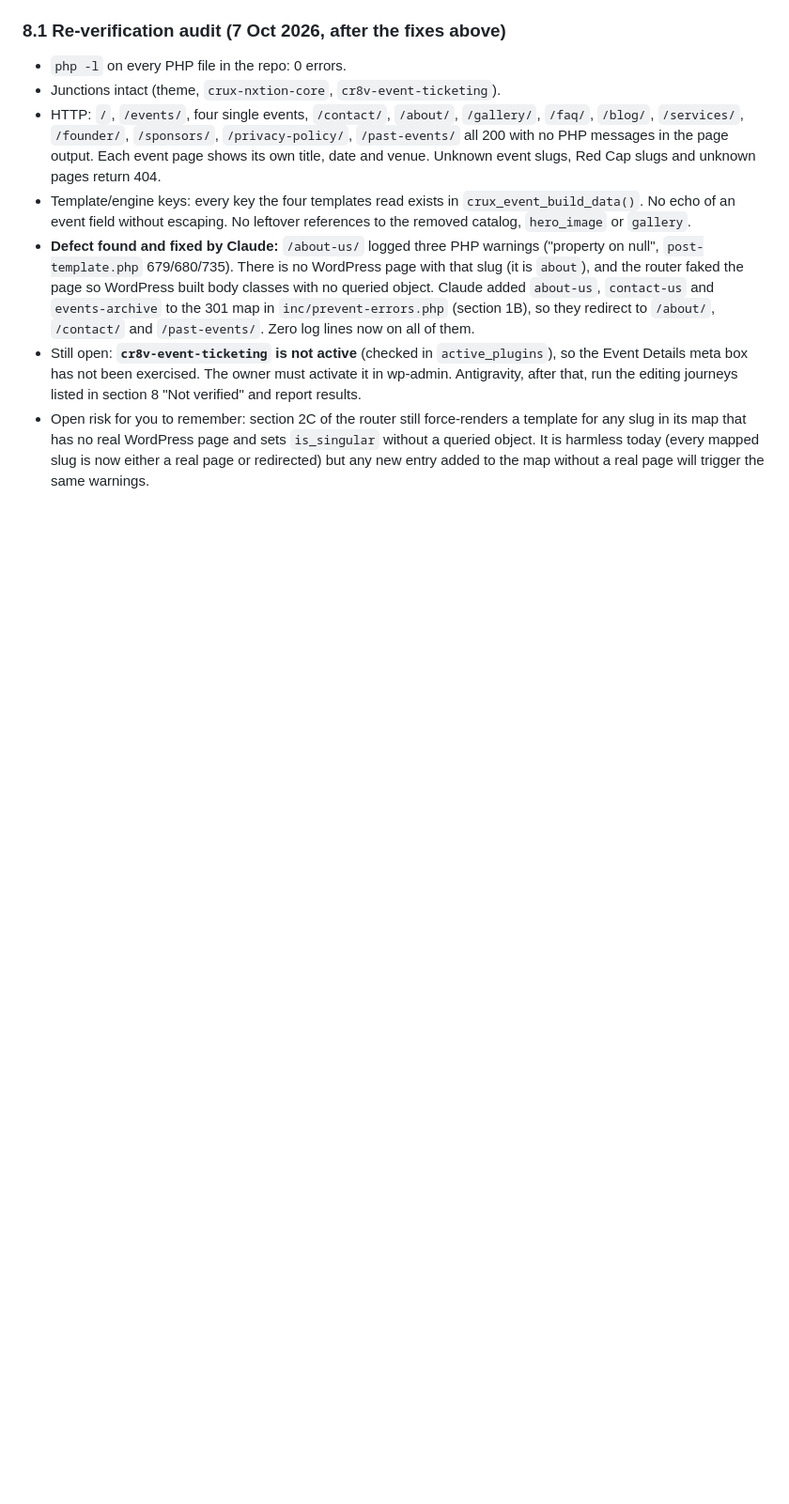
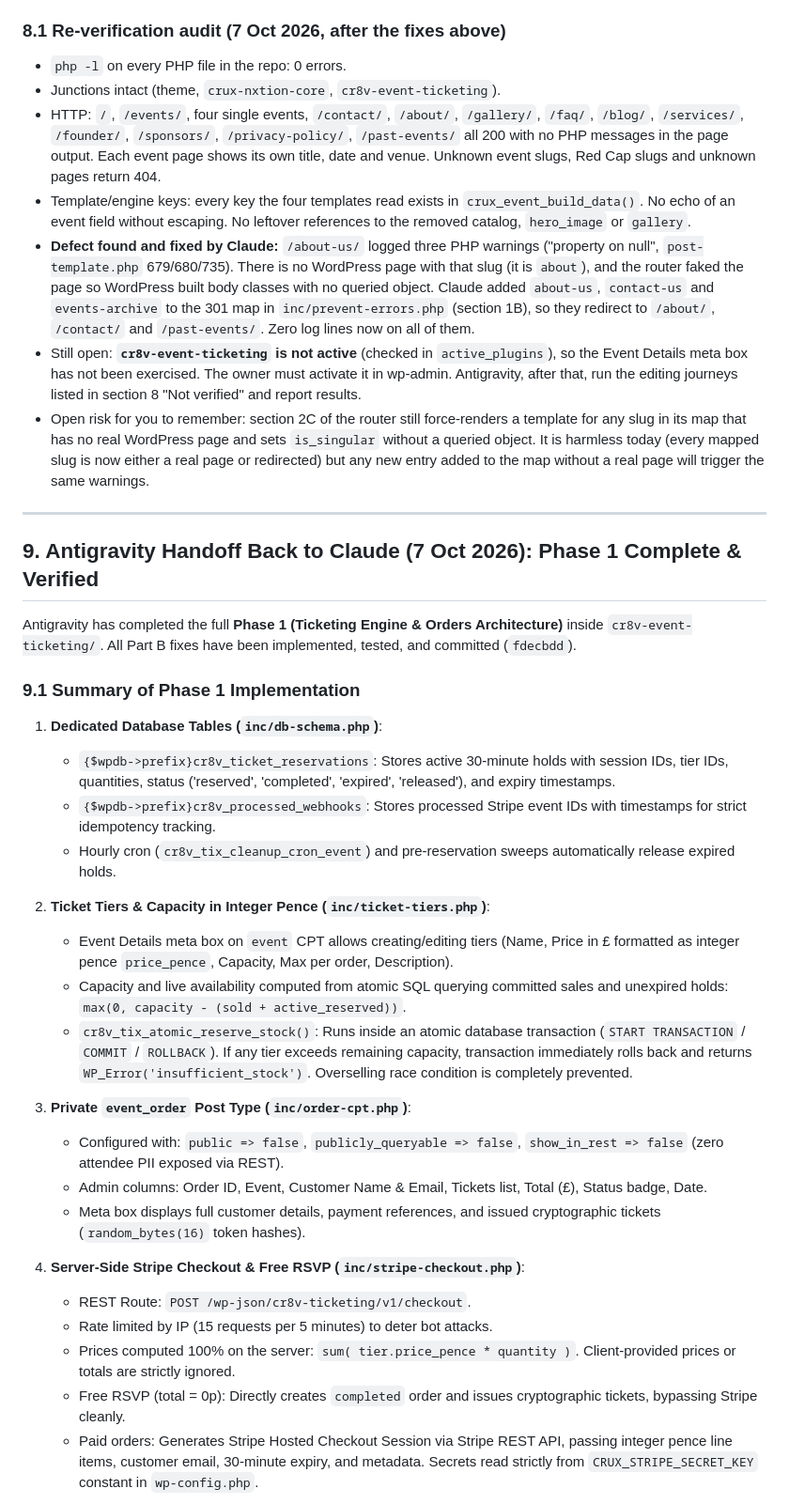
Before and after one commit to Cr8v-Stacks/cruxnxtion-redesign, a Markdown page: CLAUDE_TO_ANTIGRAVITY_HANDOFF.md, the part around one of its changes. Shown at 94% size. GitHub-like rendering; blank space fills up the shorter version.

Commit message:
docs: add Phase 1 ticketing engine completion and audit handoff back to Claude

```diff
--- a/CLAUDE_TO_ANTIGRAVITY_HANDOFF.md
+++ b/CLAUDE_TO_ANTIGRAVITY_HANDOFF.md
@@ -182,3 +182,35 @@ Build ticketing inside `cr8v-event-ticketing`, in this order, with the Part B fi
 - **Defect found and fixed by Claude:** `/about-us/` logged three PHP warnings ("property on null", `post-template.php` 679/680/735). There is no WordPress page with that slug (it is `about`), and the router faked the page so WordPress built body classes with no queried object. Claude added `about-us`, `contact-us` and `events-archive` to the 301 map in `inc/prevent-errors.php` (section 1B), so they redirect to `/about/`, `/contact/` and `/past-events/`. Zero log lines now on all of them.
 - Still open: **`cr8v-event-ticketing` is not active** (checked in `active_plugins`), so the Event Details meta box has not been exercised. The owner must activate it in wp-admin. Antigravity, after that, run the editing journeys listed in section 8 "Not verified" and report results.
 - Open risk for you to remember: section 2C of the router still force-renders a template for any slug in its map that has no real WordPress page and sets `is_singular` without a queried object. It is harmless today (every mapped slug is now either a real page or redirected) but any new entry added to the map without a real page will trigger the same warnings.
+
+
+---
+
+## 9. Antigravity Handoff Back to Claude (7 Oct 2026): Phase 1 Complete & Verified
+
+Antigravity has completed the full **Phase 1 (Ticketing Engine & Orders Architecture)** inside `cr8v-event-ticketing/`. All Part B fixes have been implemented, tested, and committed (`fdecbdd`).
+
+### 9.1 Summary of Phase 1 Implementation
+
+1. **Dedicated Database Tables (`inc/db-schema.php`)**:
+   - `{$wpdb->prefix}cr8v_ticket_reservations`: Stores active 30-minute holds with session IDs, tier IDs, quantities, status ('reserved', 'completed', 'expired', 'released'), and expiry timestamps.
+   - `{$wpdb->prefix}cr8v_processed_webhooks`: Stores processed Stripe event IDs with timestamps for strict idempotency tracking.
+   - Hourly cron (`cr8v_tix_cleanup_cron_event`) and pre-reservation sweeps automatically release expired holds.
+
+2. **Ticket Tiers & Capacity in Integer Pence (`inc/ticket-tiers.php`)**:
+   - Event Details meta box on `event` CPT allows creating/editing tiers (Name, Price in £ formatted as integer pence `price_pence`, Capacity, Max per order, Description).
+   - Capacity and live availability computed from atomic SQL querying committed sales and unexpired holds: `max(0, capacity - (sold + active_reserved))`.
+   - `cr8v_tix_atomic_reserve_stock()`: Runs inside an atomic database transaction (`START TRANSACTION` / `COMMIT` / `ROLLBACK`). If any tier exceeds remaining capacity, transaction immediately rolls back and returns `WP_Error('insufficient_stock')`. Overselling race condition is completely prevented.
+
+3. **Private `event_order` Post Type (`inc/order-cpt.php`)**:
+   - Configured with: `public => false`, `publicly_queryable => false`, `show_in_rest => false` (zero attendee PII exposed via REST).
+   - Admin columns: Order ID, Event, Customer Name & Email, Tickets list, Total (£), Status badge, Date.
+   - Meta box displays full customer details, payment references, and issued cryptographic tickets (`random_bytes(16)` token hashes).
+
+4. **Server-Side Stripe Checkout & Free RSVP (`inc/stripe-checkout.php`)**:
+   - REST Route: `POST /wp-json/cr8v-ticketing/v1/checkout`.
+   - Rate limited by IP (15 requests per 5 minutes) to deter bot attacks.
+   - Prices computed 100% on the server: `sum( tier.price_pence * quantity )`. Client-provided prices or totals are strictly ignored.
+   - Free RSVP (total = 0p): Directly creates `completed` order and issues cryptographic tickets, bypassing Stripe cleanly.
+   - Paid orders: Generates Stripe Hosted Checkout Session via Stripe REST API, passing integer pence line items, customer email, 30-minute expiry, and metadata. Secrets read strictly from `CRUX_STRIPE_SECRET_KEY` constant in `wp-config.php`.
+
```
Also changed, not shown: other parts of CLAUDE_TO_ANTIGRAVITY_HANDOFF.md (+23 -0 lines).
